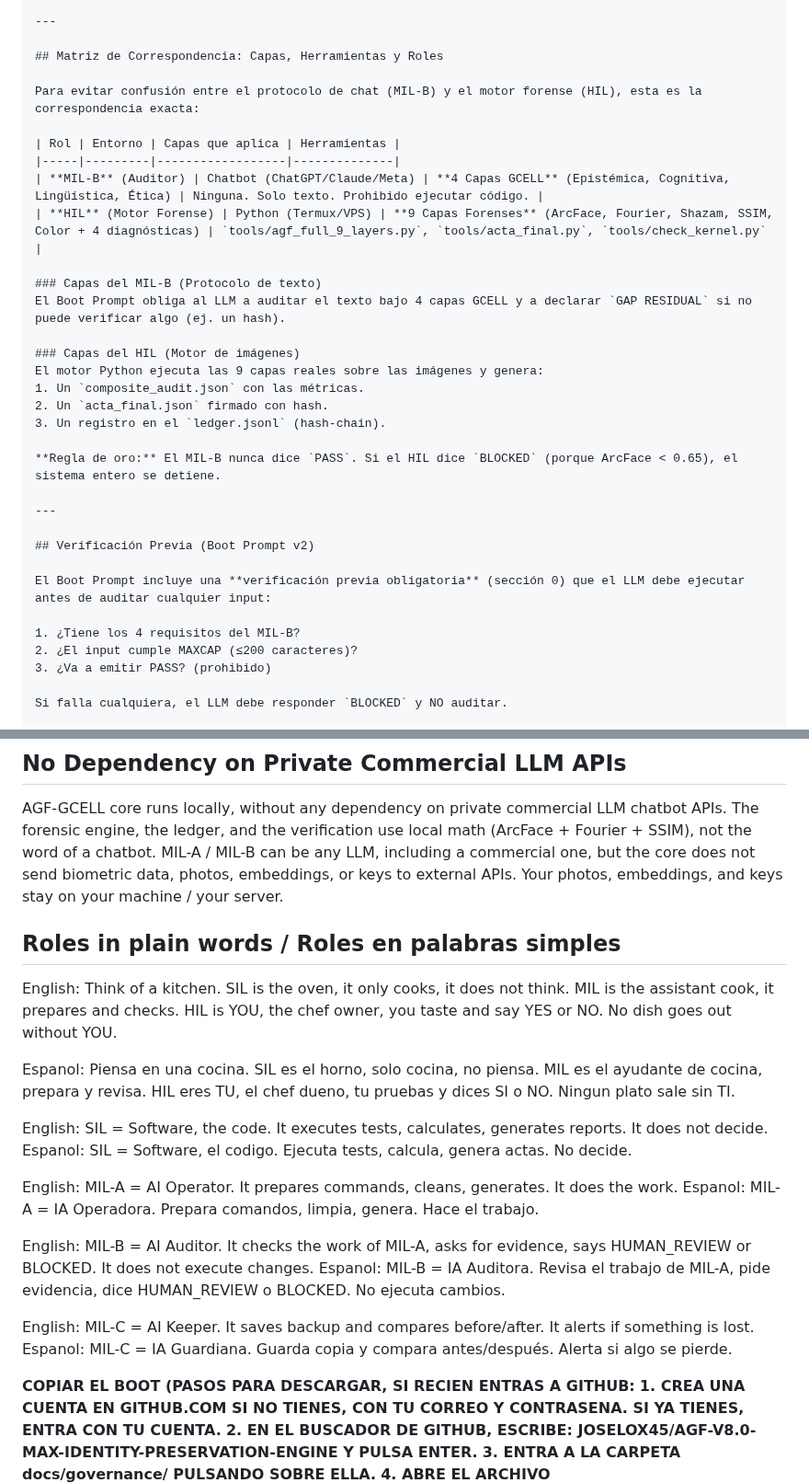
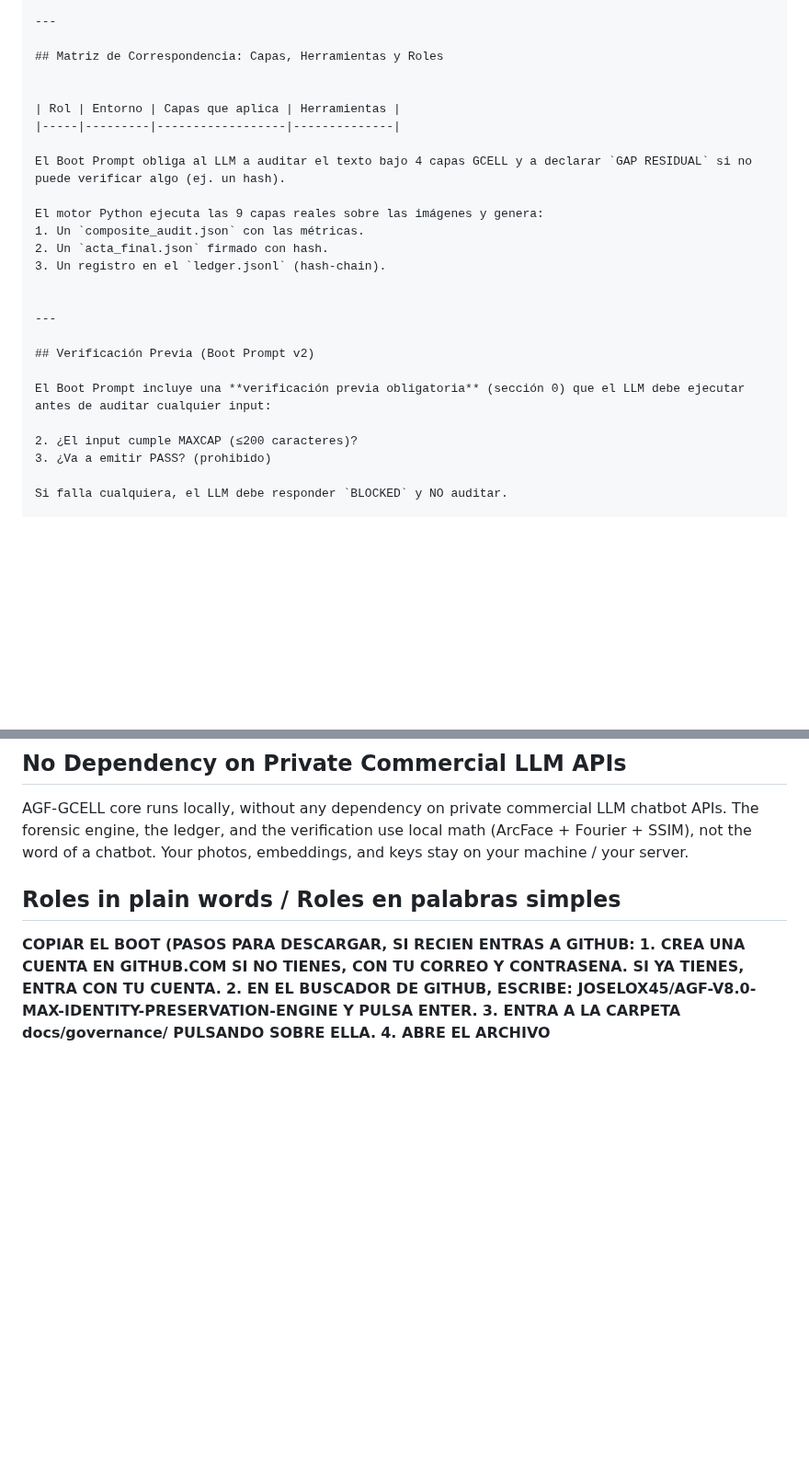
Before and after one commit to joselox45/AGF-v8.0-MAX-Identity-Preservation-Engine, a Markdown page: README.md, 2 parts joined by grey strips. Shown at 92% size. Drawn GitHub-style; blank space fills up the shorter version.

Commit message:
docs(readme): eliminar menciones MIL HIL SIL, dejar simple sin tecnico

```diff
--- a/README.md
+++ b/README.md
@@ -109,23 +104,17 @@ Ledger núcleo en core/evidence_ledger.py (clase EvidenceLedger, hash-chain). In
 
 ## Matriz de Correspondencia: Capas, Herramientas y Roles
 
-Para evitar confusión entre el protocolo de chat (MIL-B) y el motor forense (HIL), esta es la correspondencia exacta:
 
 | Rol | Entorno | Capas que aplica | Herramientas |
 |-----|---------|------------------|--------------|
-| **MIL-B** (Auditor) | Chatbot (ChatGPT/Claude/Meta) | **4 Capas GCELL** (Epistémica, Cognitiva, Lingüística, Ética) | Ninguna. Solo texto. Prohibido ejecutar código. |
-| **HIL** (Motor Forense) | Python (Termux/VPS) | **9 Capas Forenses** (ArcFace, Fourier, Shazam, SSIM, Color + 4 diagnósticas) | `tools/agf_full_9_layers.py`, `tools/acta_final.py`, `tools/check_kernel.py` |
 
-### Capas del MIL-B (Protocolo de texto)
 El Boot Prompt obliga al LLM a auditar el texto bajo 4 capas GCELL y a declarar `GAP RESIDUAL` si no puede verificar algo (ej. un hash).
 
-### Capas del HIL (Motor de imágenes)
 El motor Python ejecuta las 9 capas reales sobre las imágenes y genera:
 1. Un `composite_audit.json` con las métricas.
 2. Un `acta_final.json` firmado con hash.
 3. Un registro en el `ledger.jsonl` (hash-chain).
 
-**Regla de oro:** El MIL-B nunca dice `PASS`. Si el HIL dice `BLOCKED` (porque ArcFace < 0.65), el sistema entero se detiene.
 
 ---
 
@@ -133,7 +122,6 @@ El motor Python ejecuta las 9 capas reales sobre las imágenes y genera:
 
 El Boot Prompt incluye una **verificación previa obligatoria** (sección 0) que el LLM debe ejecutar antes de auditar cualquier input:
 
-1. ¿Tiene los 4 requisitos del MIL-B?
 2. ¿El input cumple MAXCAP (≤200 caracteres)?
 3. ¿Va a emitir PASS? (prohibido)
 
@@ -184,26 +172,15 @@ MIT - Open Core, IP privada protegida.
 
 AGF-GCELL core runs locally, without any dependency on private commercial LLM chatbot APIs.
 The forensic engine, the ledger, and the verification use local math (ArcFace + Fourier + SSIM), not the word of a chatbot.
-MIL-A / MIL-B can be any LLM, including a commercial one, but the core does not send biometric data, photos, embeddings, or keys to external APIs.
 Your photos, embeddings, and keys stay on your machine / your server.
 
 ## Roles in plain words / Roles en palabras simples
 
-English: Think of a kitchen. SIL is the oven, it only cooks, it does not think. MIL is the assistant cook, it prepares and checks. HIL is YOU, the chef owner, you taste and say YES or NO. No dish goes out without YOU.
 
-Espanol: Piensa en una cocina. SIL es el horno, solo cocina, no piensa. MIL es el ayudante de cocina, prepara y revisa. HIL eres TU, el chef dueno, tu pruebas y dices SI o NO. Ningun plato sale sin TI.
 
-English: SIL = Software, the code. It executes tests, calculates, generates reports. It does not decide.
-Espanol: SIL = Software, el codigo. Ejecuta tests, calcula, genera actas. No decide.
 
-English: MIL-A = AI Operator. It prepares commands, cleans, generates. It does the work.
-Espanol: MIL-A = IA Operadora. Prepara comandos, limpia, genera. Hace el trabajo.
 
-English: MIL-B = AI Auditor. It checks the work of MIL-A, asks for evidence, says HUMAN_REVIEW or BLOCKED. It does not execute changes.
-Espanol: MIL-B = IA Auditora. Revisa el trabajo de MIL-A, pide evidencia, dice HUMAN_REVIEW o BLOCKED. No ejecuta cambios.
 
-English: MIL-C = AI Keeper. It saves backup and compares before/after. It alerts if something is lost.
-Espanol: MIL-C = IA Guardiana. Guarda copia y compara antes/después. Alerta si algo se pierde.
 
 **COPIAR EL BOOT (PASOS PARA DESCARGAR, SI RECIEN ENTRAS A GITHUB:**
 **1. CREA UNA CUENTA EN GITHUB.COM SI NO TIENES, CON TU CORREO Y CONTRASENA. SI YA TIENES, ENTRA CON TU CUENTA.**
```
Also changed, not shown: other parts of README.md (+0 -5 lines).
